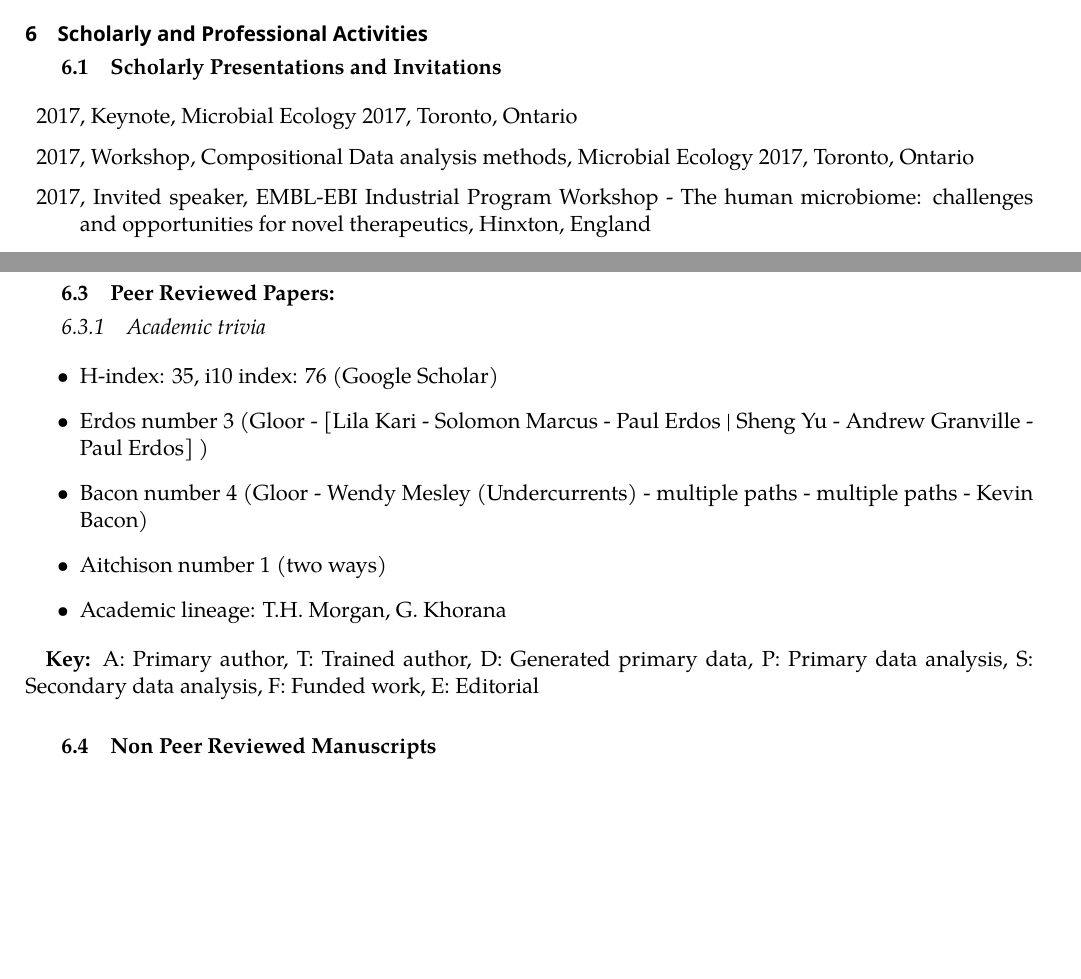
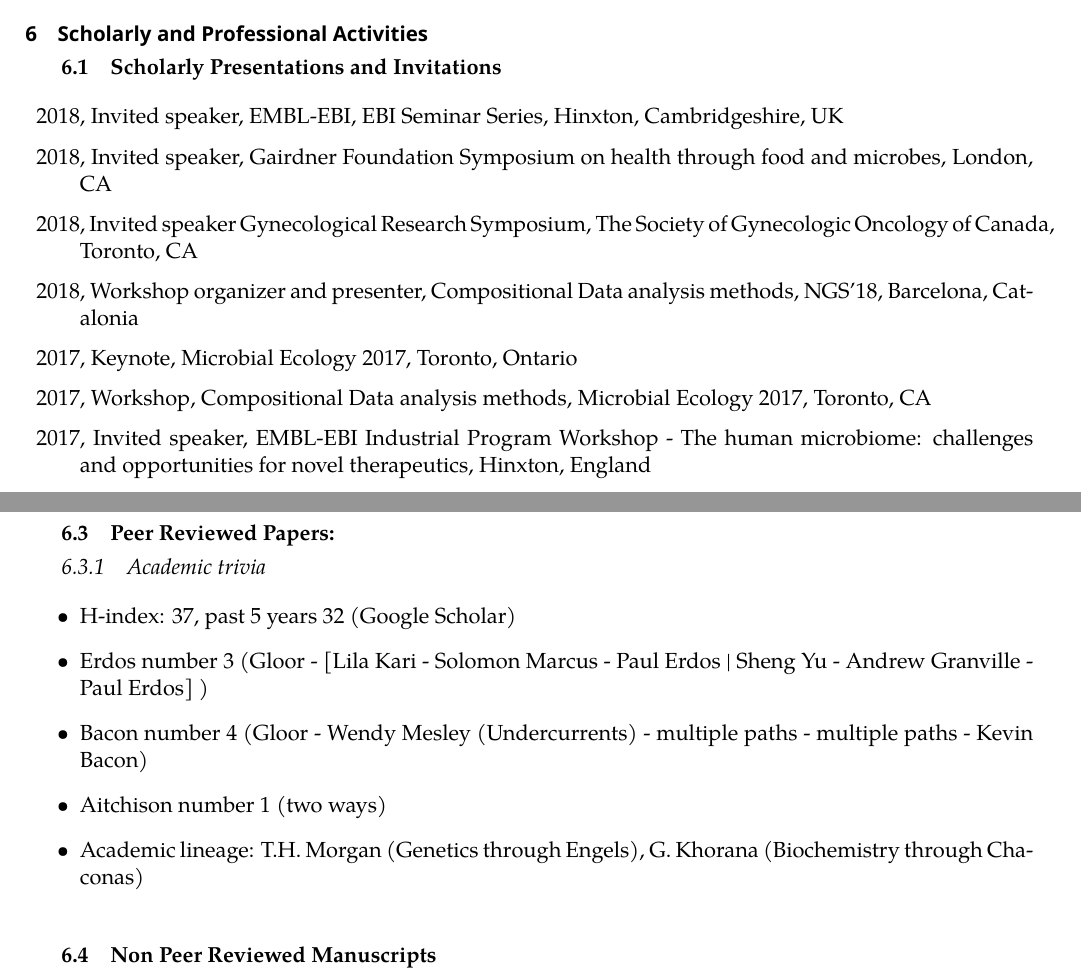
Before and after one commit to ggloor/cv, a LaTeX CV (CV_Gloor.tex): two parts of pages 3 and 7 of 17 before the commit and two parts of pages 3 and 8 of 18 after it, joined at a grey line, cut so that both start at the same text, the shorter picture padded with empty space. Compiled offline with XeLaTeX; a missing font is replaced by an installed copy or a similar font.

Commit message:
to May 15 2018

```diff
--- a/CV_Gloor.tex
+++ b/CV_Gloor.tex
@@ -167,8 +167,12 @@ http://ggloor.github.io
 
 \subsection{Scholarly Presentations and Invitations}
 \begin{description}\itemsep=2pt
+\item 2018, Invited speaker, EMBL-EBI, EBI Seminar Series, Hinxton, Cambridgeshire, UK
+\item 2018, Invited speaker, Gairdner Foundation Symposium on health through food and microbes, London, CA
+\item  2018, Invited speaker Gynecological Research Symposium, The Society of Gynecologic Oncology of Canada, Toronto, CA
+\item 2018,  Workshop organizer and presenter, Compositional Data analysis methods, NGS'18, Barcelona, Catalonia
 \item 2017,  Keynote, Microbial Ecology 2017, Toronto, Ontario
-\item 2017,  Workshop, Compositional Data analysis methods, Microbial Ecology 2017, Toronto, Ontario
+\item 2017,  Workshop, Compositional Data analysis methods, Microbial Ecology 2017, Toronto, CA
 \item 2017,  Invited speaker, EMBL-EBI Industrial Program Workshop - The human microbiome: challenges and opportunities for novel therapeutics, Hinxton, England
 \item 2017,  Invited speaker Canadian Society of Microbiology, Waterloo, Ontario
 \item 2017,  Canadian Statistical Sciences Institute Microbiome Planning Meeting speaker and discussion leader, Winnipeg,Manitoba
@@ -270,16 +275,16 @@ http://ggloor.github.io
 
 
 \begin{itemize}
-\item H-index: 35, i10 index: 76 (Google Scholar)
+\item H-index: 37, past 5 years 32 (Google Scholar)
 \item Erdos number 3 (Gloor - [Lila Kari - Solomon Marcus - Paul Erdos | Sheng Yu - Andrew Granville - Paul Erdos] )
 \item Bacon number 4 (Gloor - Wendy Mesley (Undercurrents) - multiple paths - multiple paths - Kevin Bacon)
 \item Aitchison number 1 (two ways)
-\item Academic lineage: T.H. Morgan, G. Khorana
+\item Academic lineage: T.H. Morgan (Genetics through Engels), G. Khorana (Biochemistry through Chaconas)
 \end{itemize}
 
-\textbf{Key:} A: Primary author, T: Trained author, D: Generated primary data, P: Primary data analysis, S: Secondary data analysis, F: Funded work, E: Editorial
+%\textbf{Key:} A: Primary author, T: Trained author, D: Generated primary data, P: Primary data analysis, S: Secondary data analysis, F: Funded work, E: Editorial
 
-\nocite{gloorFrontiers:2017,bian:2017,Martz2017,McMillan2016,Ettinger:2017aa,Al:2017aa,Wolfs:2016aa,Slade:2016ab,Rahat-Rozenbloom:2016aa,Slade:2016aa,Petrova:2016aa,gloorAJS:2016,Gloor:2016cjm,Urbaniak:2016ac,gloor2016s,Gloor:2015,Wong:2016aa,Urbaniak:2016aa,Asemaninejad:2016aa,McMillan:2016aa,Walton:2016aa,Bisanz:2016aa,Bisanz:2015aa,St-Denis:2015aa,Goneau:2015ab,McMillan:2015aa,Martz:2015aa,Macklaim:2015aa,Yang:2015aa,Rahat-Rozenbloom:2014ab,mcmurrough:2014,Urbaniak:2014ab,Gan:2014aa,Reid:2014aa,Rahat-Rozenbloom:2014aa,Brace:2014,Bisanz:2014aa,kernohan:2014,Dickson:2014aa,Urbaniak:2014aa,Rosenthal:2014,Bisanz:2014ab,fernandes:2014,Di-Bella:2013aa,DaSilva:2013aa,fernandes:2013,Kim:2013aa,MacPhee:2013aa,Petrof:2013aa,Lahiry:2013aa,macklaim:2013,Anukam:2013aa,Burton:2013,Allen-Vercoe:2012,Allen-Vercoe:2012a,Macklaim:2012,Li:2012aa,Genereaux:2012,Kvas:2012,Dickson:2012,Turowec:2011a,Takeuchi:2011a,Macklaim:2011,Duncan:2011,Reid:2011a,Hummelen:2011,Hoke:2010a,Dickson:2010,Gloor:2010a,Fernandes:2010b,Kleinstiver:2010,Duncan:2010,Hummelen:2010,Fernandes:2010a,Gloor:2010,Lahiry:2009,Dunn:2008,Holmes:2006,Gloor:2005,Martin:2005,Dempsey:2004,Qin:2004,Gloor:2004,Coveny:2002,Gloor:2002,Gloor:2001,kari2001computer,Krishna:2001,kari2000using,Gloor:2000,Bassi:2000,daley1999circular,Gloor:1999,gloor1999towards,kari1999compute,Lankenau:1998,Gloor:1998,Dray:1997,Keeler:1997,Keeler:1996,Andrews:1995,Nassif:1994,Gloor:1993,Gloor:1991,Gloor:1988,Gloor:1986,Chaconas:1985a,Chaconas:1985,Faust:1984a,Faust:1984,Chaconas:1984aa}
+\nocite{Bogiatzi:2018aa,Al:2018aa,egozcue:AJS,gloorFrontiers:2017,bian:2017,Martz2017,McMillan2016,Ettinger:2017aa,Al:2017aa,Wolfs:2016aa,Slade:2016ab,Rahat-Rozenbloom:2016aa,Slade:2016aa,Petrova:2016aa,gloorAJS:2016,Gloor:2016cjm,Urbaniak:2016ac,gloor2016s,Gloor:2015,Wong:2016aa,Urbaniak:2016aa,Asemaninejad:2016aa,McMillan:2016aa,Walton:2016aa,Bisanz:2016aa,Bisanz:2015aa,St-Denis:2015aa,Goneau:2015ab,McMillan:2015aa,Martz:2015aa,Macklaim:2015aa,Yang:2015aa,Rahat-Rozenbloom:2014ab,mcmurrough:2014,Urbaniak:2014ab,Gan:2014aa,Reid:2014aa,Rahat-Rozenbloom:2014aa,Brace:2014,Bisanz:2014aa,kernohan:2014,Dickson:2014aa,Urbaniak:2014aa,Rosenthal:2014,Bisanz:2014ab,fernandes:2014,Di-Bella:2013aa,DaSilva:2013aa,fernandes:2013,Kim:2013aa,MacPhee:2013aa,Petrof:2013aa,Lahiry:2013aa,macklaim:2013,Anukam:2013aa,Burton:2013,Allen-Vercoe:2012,Allen-Vercoe:2012a,Macklaim:2012,Li:2012aa,Genereaux:2012,Kvas:2012,Dickson:2012,Turowec:2011a,Takeuchi:2011a,Macklaim:2011,Duncan:2011,Reid:2011a,Hummelen:2011,Hoke:2010a,Dickson:2010,Gloor:2010a,Fernandes:2010b,Kleinstiver:2010,Duncan:2010,Hummelen:2010,Fernandes:2010a,Gloor:2010,Lahiry:2009,Dunn:2008,Holmes:2006,Gloor:2005,Martin:2005,Dempsey:2004,Qin:2004,Gloor:2004,Coveny:2002,Gloor:2002,Gloor:2001,kari2001computer,Krishna:2001,kari2000using,Gloor:2000,Bassi:2000,daley1999circular,Gloor:1999,gloor1999towards,kari1999compute,Lankenau:1998,Gloor:1998,Dray:1997,Keeler:1997,Keeler:1996,Andrews:1995,Nassif:1994,Gloor:1993,Gloor:1991,Gloor:1988,Gloor:1986,Chaconas:1985a,Chaconas:1985,Faust:1984a,Faust:1984,Chaconas:1984aa}
 \bibliographystyle{unsrt}
 \vspace{2pt}\bibliography{bibdesk_refs}
 
```
Also changed, not shown: CV_Gloor.pdf, CV_Gloor.tex (1 more changed lines), 1 other file.
